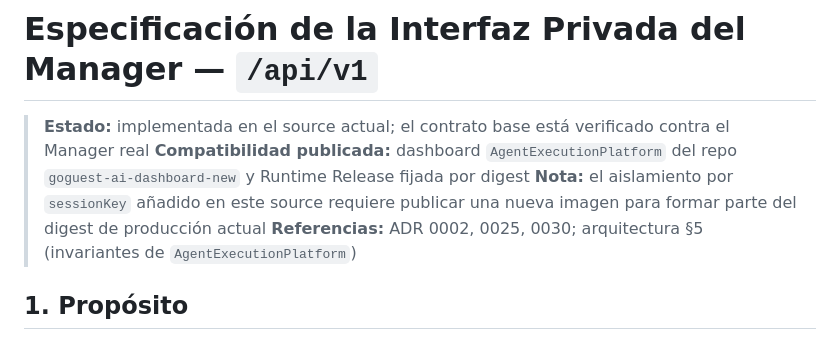
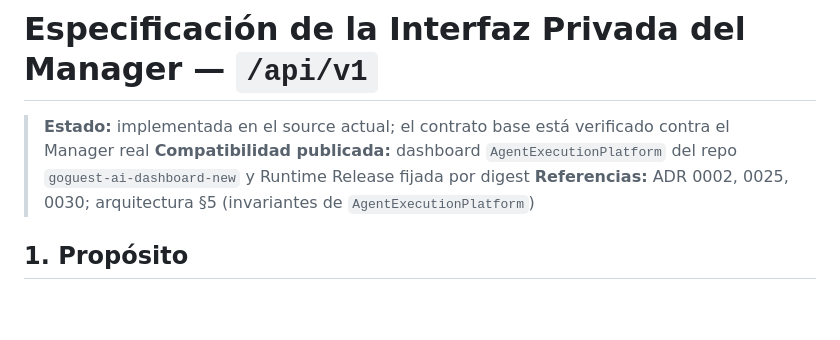
Before and after one commit to ipepio/pi-hub, a Markdown page: docs/manager-api-v1.md, the part around the change. Drawn GitHub-style; blank space fills up the shorter version.

```diff
--- a/docs/manager-api-v1.md
+++ b/docs/manager-api-v1.md
@@ -2,7 +2,6 @@
 
 > **Estado:** implementada en el source actual; el contrato base está verificado contra el Manager real
 > **Compatibilidad publicada:** dashboard `AgentExecutionPlatform` del repo `goguest-ai-dashboard-new` y Runtime Release fijada por digest
-> **Nota:** el aislamiento por `sessionKey` añadido en este source requiere publicar una nueva imagen para formar parte del digest de producción actual
 > **Referencias:** ADR 0002, 0025, 0030; arquitectura §5 (invariantes de `AgentExecutionPlatform`)
 
 ## 1. Propósito
```
Also changed, not shown: docs/ESTADO.md (+7 -4 lines).
